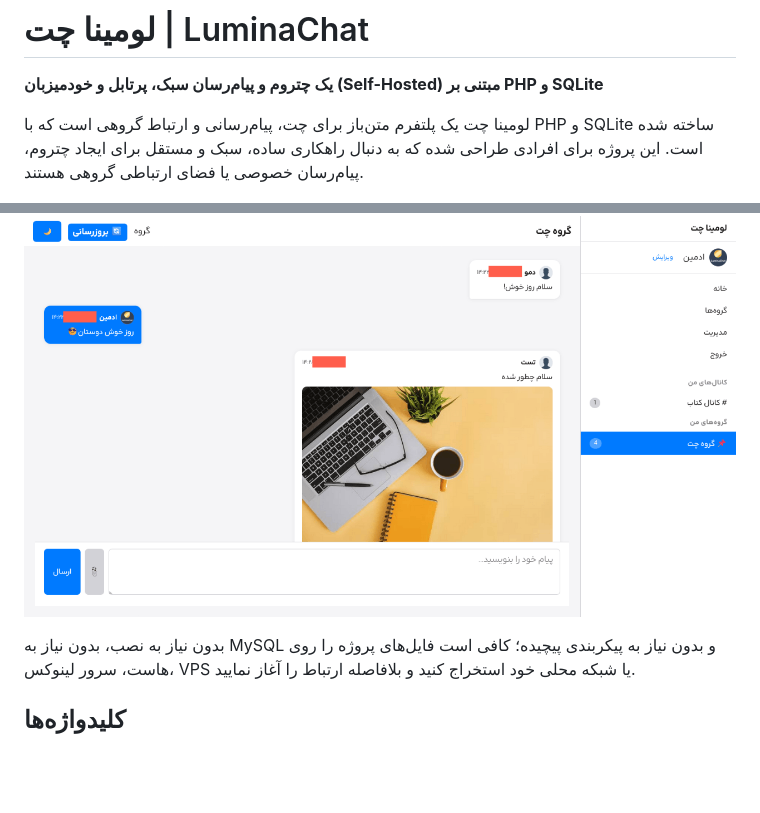
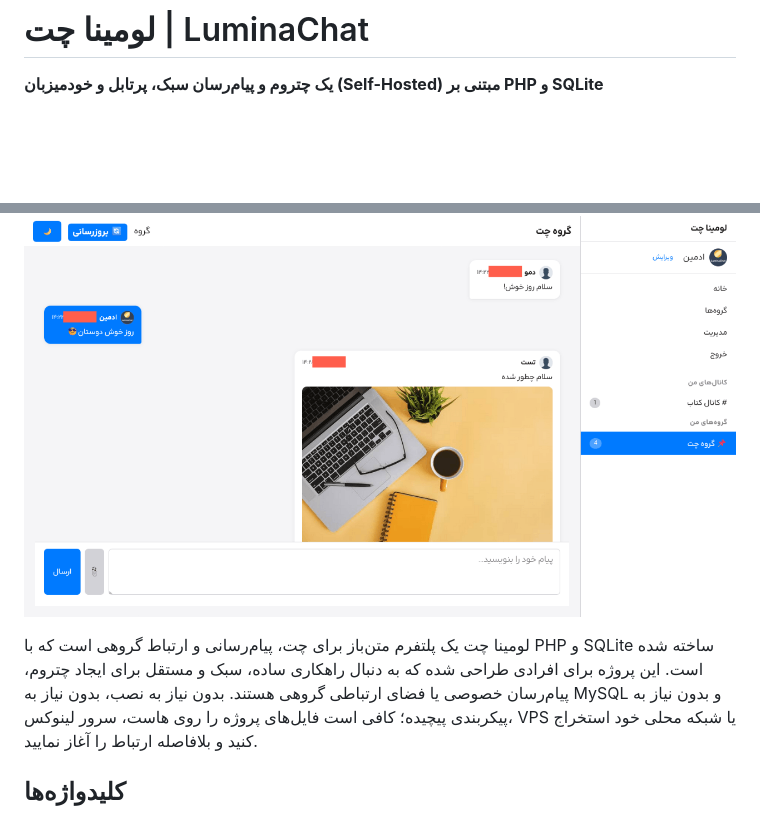
Before and after one commit to Muhammad72tech/LuminaChat, a Markdown page: README.md, 2 parts joined by grey strips. Rendered like a GitHub page; blank space fills up the shorter version.

```diff
--- a/README.md
+++ b/README.md
@@ -2,10 +2,9 @@
 
 **یک چتروم و پیام‌رسان سبک، پرتابل و خودمیزبان (Self-Hosted) مبتنی بر PHP و SQLite**
 
-لومینا چت یک پلتفرم متن‌باز برای چت، پیام‌رسانی و ارتباط گروهی است که با PHP و SQLite ساخته شده است. این پروژه برای افرادی طراحی شده که به دنبال راهکاری ساده، سبک و مستقل برای ایجاد چتروم، پیام‌رسان خصوصی یا فضای ارتباطی گروهی هستند.
-
 <p style="text-align:center;width:100%;"><img src="/art/preview.png" alt="LuminaChat PHP"></p>
 
+لومینا چت یک پلتفرم متن‌باز برای چت، پیام‌رسانی و ارتباط گروهی است که با PHP و SQLite ساخته شده است. این پروژه برای افرادی طراحی شده که به دنبال راهکاری ساده، سبک و مستقل برای ایجاد چتروم، پیام‌رسان خصوصی یا فضای ارتباطی گروهی هستند.
 بدون نیاز به نصب، بدون نیاز به MySQL و بدون نیاز به پیکربندی پیچیده؛ کافی است فایل‌های پروژه را روی هاست، سرور لینوکس، VPS یا شبکه محلی خود استخراج کنید و بلافاصله ارتباط را آغاز نمایید.
 
 ## کلیدواژه‌ها
```
